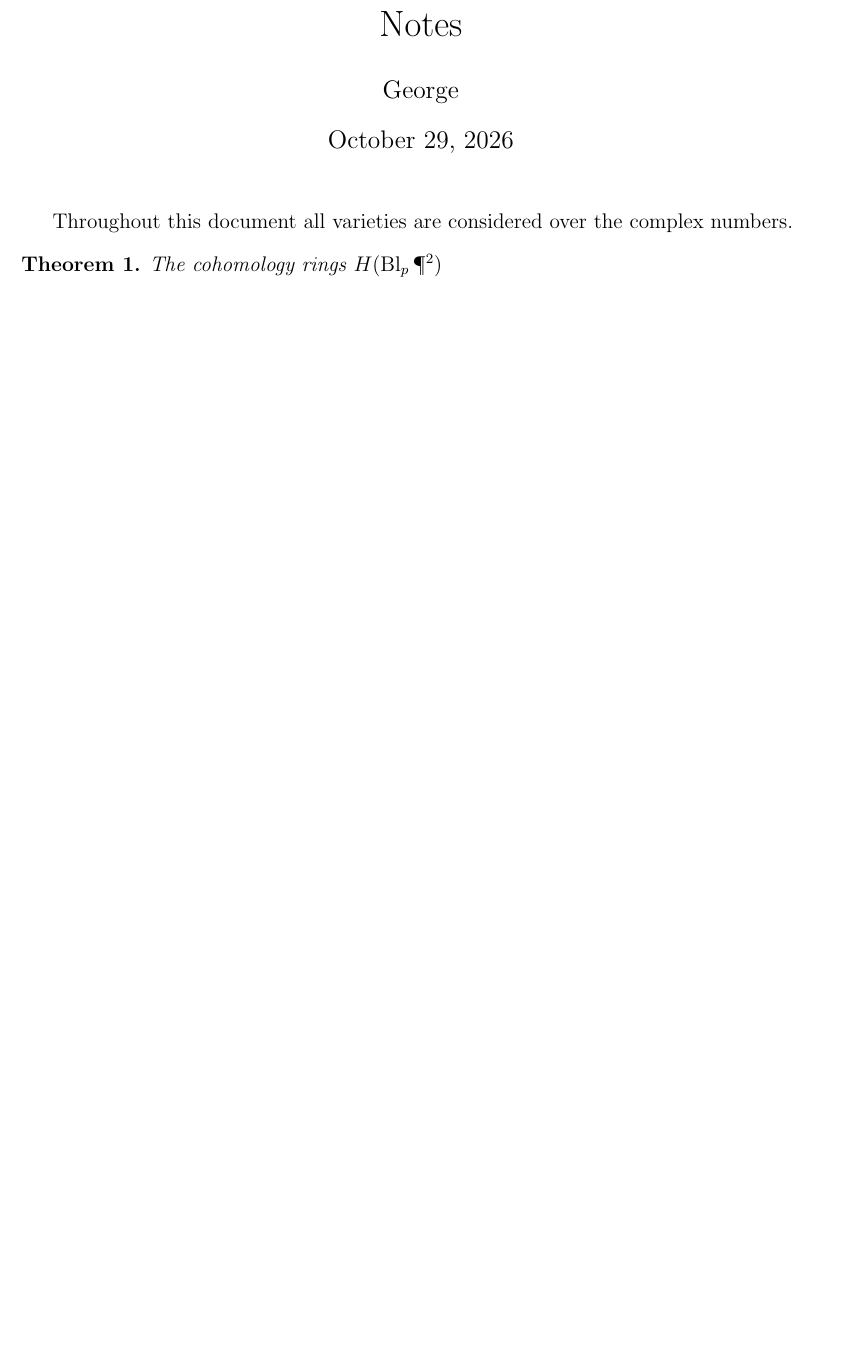
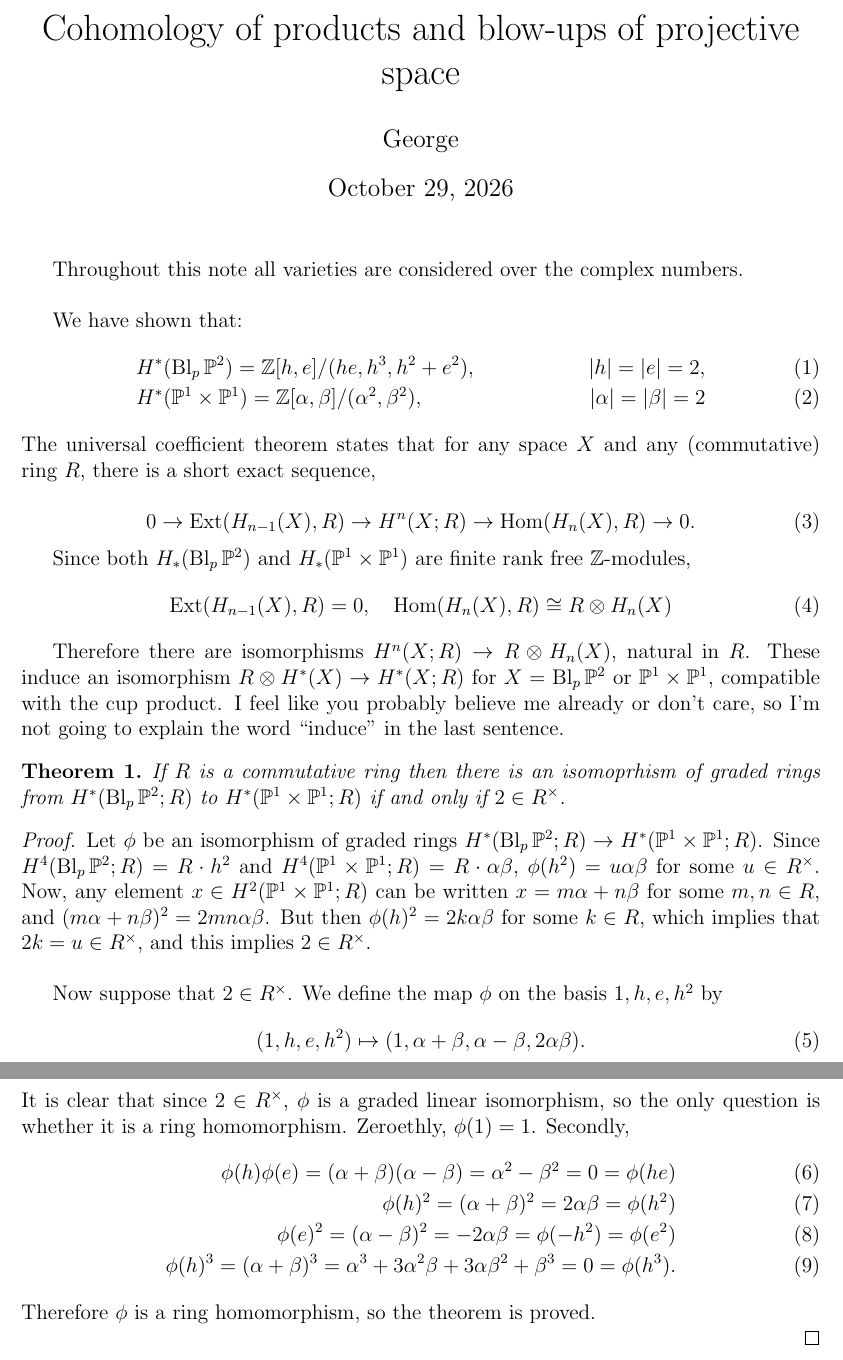
Before and after one commit to PukekoGuy/Notes, a LaTeX document (Cohomology of products and blow-ups of projective space/main.tex, which reads Cohomology of products and blow-ups of projective space/preamble.tex): part of the page before the commit and two parts of pages 1 and 2 of 2 after it, the two joined at a grey line, cut at the place of the change, the shorter picture padded with empty space. Compiled offline with pdfLaTeX.

Commit message:
cohomology comparison

```diff
--- a/Cohomology of products and blow-ups of projective space/main.tex
+++ b/Cohomology of products and blow-ups of projective space/main.tex
@@ -8,10 +8,45 @@
 \begin{document}
 \maketitle
 
-Throughout this document all varieties are considered over the complex numbers.
+Throughout this note all varieties are considered over the complex numbers.\\
+
+We have shown that:
+\begin{align}
+    &H^*(\Bl_p \P^2) = \Z[h, e]/(he,h^3,h^2+e^2), &|h|=|e|=2, \\
+    &H^*(\P^1 \times \P^1) = \Z[\alpha,\beta]/(\alpha^2,\beta^2), &|\alpha|=|\beta|=2
+\end{align}
+ The universal coefficient theorem states that for any space $X$ and any (commutative) ring $R$, there is a short exact sequence,
+
+
+    \begin{equation}
+        0 \to \Ext(H_{n-1}(X),R) \to H^n(X;R) \to \Hom(H_n(X),R) \to 0.
+    \end{equation}
+
+Since both $H_*(\Bl_p \P^2)$ and $H_*(\P^1 \times \P^1)$ are finite rank free $\Z$-modules,
+\begin{equation}
+    \Ext(H_{n-1}(X),R) = 0,\quad \Hom(H_n(X),R) \cong R \otimes H_n(X)
+\end{equation}
+
+Therefore there are isomorphisms $H^n(X;R) \to R \otimes H_n(X)$, natural in $R$. These induce an isomorphism $R \otimes H^*(X) \to H^*(X;R)$ for $X = \Bl_p \P^2$ or $\P^1 \times \P^1$, compatible with the cup product. I feel like you probably believe me already or don't care, so I'm not going to explain the word ``induce'' in the last sentence.
 
 \begin{theorem}
-    The cohomology rings $H(\Bl_p \P^2)$
+    If $R$ is a commutative ring then there is an isomoprhism of graded rings from $H^*(\Bl_p \P^2; R)$ to $H^*(\P^1 \times \P^1; R)$ if and only if $2 \in R^\times$.
 \end{theorem}
+\begin{proof}
+    Let $\phi$ be an isomorphism of graded rings $H^*(\Bl_p \P^2; R) \to H^*(\P^1 \times \P^1; R)$. Since $H^4(\Bl_p \P^2; R) = R\cdot h^2$ and $H^4(\P^1 \times \P^1; R) = R\cdot \alpha \beta$, $\phi(h^2) = u\alpha \beta$ for some $u \in R^\times$. Now, any element $x \in H^2(\P^1 \times \P^1;R)$ can be written $x=m\alpha + n\beta$ for some $m,n\in R$, and $(m\alpha + n\beta)^2 = 2mn\alpha\beta$. But then $\phi(h)^2 = 2k\alpha\beta$ for some $k \in R$, which implies that $2k=u\in R^\times$, and this implies $2 \in R^\times$.\\
 
+    Now suppose that $2 \in R^\times$. We define the map $\phi$ on the basis $1,h,e,h^2$ by
+    \begin{equation}
+        (1,h,e,h^2) \mapsto (1,\alpha+\beta,\alpha-\beta,2\alpha\beta).
+    \end{equation}
+    It is clear that since $2 \in R^\times$, $\phi$ is a graded linear isomorphism, so the only question is whether it is a ring homomorphism. Zeroethly, $\phi(1)=1$. Secondly,
+    \begin{align}
+        \phi(h)\phi(e)=(\alpha+\beta)(\alpha-\beta)=\alpha^2-\beta^2=0=\phi(he) \\
+        \phi(h)^2 = (\alpha+\beta)^2 = 2\alpha\beta = \phi(h^2)\\
+        \phi(e)^2 = (\alpha - \beta)^2 = -2\alpha\beta = \phi(-h^2) = \phi(e^2)\\
+        \phi(h)^3= (\alpha + \beta)^3 = \alpha^3 + 3\alpha^2\beta + 3\alpha\beta^2 + \beta^3 = 0 = \phi(h^3).
+    \end{align}
+    Therefore $\phi$ is a ring homomorphism, so the theorem is proved.
+
+\end{proof}
 \end{document}
--- a/Cohomology of products and blow-ups of projective space/preamble.tex
+++ b/Cohomology of products and blow-ups of projective space/preamble.tex
@@ -20,131 +20,130 @@
 %\providecommand{\U}[1]{\protect\rule{.1in}{.1in}}
 
 \theoremstyle{plain}
-% \newtheorem{theorem}{Theorem}[section]
 \newtheorem{theorem}{Theorem}
-% \newtheorem*{thm}{Theorem}
-% \newtheorem{proposition}[theorem]{Proposition}
-% \newtheorem{lemma}[theorem]{Lemma}
-% \newtheorem{conjecture}[theorem]{Conjecture}
-% \newtheorem{corollary}[theorem]{Corollary}
-% \newtheorem{algorithm}[theorem]{Algorithm}
-% \newtheorem{axiom}[theorem]{Axiom}
-% \newtheorem{criterion}[theorem]{Criterion}
-% %\newtheorem{conjecture}[theorem]{Conjecture}
-% \newtheorem{wildconjecture}[theorem]{Wild Conjecture}
+\newtheorem*{thm}{Theorem}
+\newtheorem{proposition}[theorem]{Proposition}
+\newtheorem{lemma}[theorem]{Lemma}
+\newtheorem{conjecture}[theorem]{Conjecture}
+\newtheorem{corollary}[theorem]{Corollary}
+\newtheorem{algorithm}[theorem]{Algorithm}
+\newtheorem{axiom}[theorem]{Axiom}
+\newtheorem{criterion}[theorem]{Criterion}
+%\newtheorem{conjecture}[theorem]{Conjecture}
+\newtheorem{wildconjecture}[theorem]{Wild Conjecture}
 
 
-% \theoremstyle{definition}
-% \newtheorem{definition}[theorem]{Definition}
-% \newtheorem*{dfn}{Definition}
-% \newtheorem{condition}[theorem]{Condition}
-% \newtheorem{example}[theorem]{Example}
-% \newtheorem{exercise}[theorem]{Exercise}
-% \newtheorem{notation}[theorem]{Notation}
-% \newtheorem{question}[theorem]{Question}
-% \newtheorem{problem}[theorem]{Problem}
-% \newtheorem{solution}[theorem]{Solution}
+\theoremstyle{definition}
+\newtheorem{definition}[theorem]{Definition}
+\newtheorem*{dfn}{Definition}
+\newtheorem{condition}[theorem]{Condition}
+\newtheorem{example}[theorem]{Example}
+\newtheorem{exercise}[theorem]{Exercise}
+\newtheorem{notation}[theorem]{Notation}
+\newtheorem{question}[theorem]{Question}
+\newtheorem{problem}[theorem]{Problem}
+\newtheorem{solution}[theorem]{Solution}
 
 
 
 
-% \theoremstyle{remark}
-% \newtheorem{remark}[theorem]{Remark}
-% \newtheorem{remarks}[theorem]{Remarks}
-% \newtheorem{summary}[theorem]{Summary}
-% \newtheorem{observation}[theorem]{Observation}
-% \newtheorem{conclusion}[theorem]{Conclusion}
-% \newtheorem{acknowledgement}[theorem]{Acknowledgement}
-% \newtheorem{case}[theorem]{Case}
-% \newtheorem{claim}[theorem]{Claim}
+\theoremstyle{remark}
+\newtheorem{remark}[theorem]{Remark}
+\newtheorem{remarks}[theorem]{Remarks}
+\newtheorem{summary}[theorem]{Summary}
+\newtheorem{observation}[theorem]{Observation}
+\newtheorem{conclusion}[theorem]{Conclusion}
+\newtheorem{acknowledgement}[theorem]{Acknowledgement}
+\newtheorem{case}[theorem]{Case}
+\newtheorem{claim}[theorem]{Claim}
 
 
 
-% \makeatletter
-% \newcommand{\rmnum}[1]{\romannumeral #1}
-% \newcommand{\Rmnum}[1]{\expandafter\@slowromancap\romannumeral #1@}
-% \makeatother
-% \newcommand{\Aut}{\operatorname{Aut}}
-% \newcommand{\Ext}{\operatorname{Ext}}
-% \newcommand{\Tor}{\operatorname{Tor}}
-% \newcommand{\Z}{\mathbb{Z}}
-% \newcommand{\osum}{\oplus}
-% \newcommand{\aff}{\operatorname{Aff}}
+\makeatletter
+\newcommand{\rmnum}[1]{\romannumeral #1}
+\newcommand{\Rmnum}[1]{\expandafter\@slowromancap\romannumeral #1@}
+\makeatother
+\newcommand{\Aut}{\operatorname{Aut}}
+\newcommand{\Ext}{\operatorname{Ext}}
+\newcommand{\Tor}{\operatorname{Tor}}
+\newcommand{\Z}{\mathbb{Z}}
+\newcommand{\osum}{\oplus}
+\newcommand{\aff}{\operatorname{Aff}}
 
-% \newcommand{\Id}{\operatorname{Id}}
-% \newcommand{\concat}{(\Id \to \Omega \Sigma)}
-% \newcommand{\eval}{(\Sigma\Omega \to \Id)}
-% \newcommand{\Q}{\mathbb{Q}}
-% \newcommand{\F}{\mathbb{F}}
-% \newcommand{\N}{\mathbb{N}}
-% \newcommand{\g}{\mathfrak{g}}
-% \newcommand{\n}{\mathfrak{n}}
-% \newcommand{\h}{\mathfrak{h}}
-% \newcommand{\p}{\mathfrak{p}}
-% \newcommand{\q}{\mathfrak{q}}
-% \newcommand{\m}{\mathfrak{m}}
-% \newcommand{\e}{\mathfrak{e}}
-% \newcommand{\f}{\mathfrak{f}}
-% \newcommand{\V}{\mathscr{V}}
-% \newcommand{\D}{\mathscr{D}}
-% \renewcommand{\S}{\mathscr{S}}
-% \newcommand{\Sch}{\mathscr{C}}
-% \newcommand{\Y}{\mathscr{Y}}
-% \renewcommand{\u}{\mathfrak{u}}
-% \newcommand{\set}[2]{ \left\{ {#1} \, \left| \, {#2} \right\}\right.}
-% \newcommand{\A}{\mathbb{A}}
-% \newcommand{\X}{\mathcal{X}}
-% \renewcommand{\Im}{\operatorname{Im}}
-% \newcommand{\T}{\mathscr{T}}
-% \newcommand{\HH}{\mathscr{H}}
-% \newcommand{\PGL}{\operatorname{PGL}}
-% \newcommand{\righthookarrow}{\hookrightarrow}
-% \newcommand{\sign}{\operatorname{sign}}
-% \renewcommand{\_}[2]{\underbrace{#1}_{#2}}
-% \renewcommand{\^}[2]{\overbrace{#1}_{#2}}
-% \newcommand{\curverightarrow}{\curvearrowright}
+\newcommand{\Id}{\operatorname{Id}}
+\newcommand{\concat}{(\Id \to \Omega \Sigma)}
+\newcommand{\eval}{(\Sigma\Omega \to \Id)}
+\newcommand{\Q}{\mathbb{Q}}
+\newcommand{\F}{\mathbb{F}}
+\newcommand{\N}{\mathbb{N}}
+\newcommand{\g}{\mathfrak{g}}
+\newcommand{\n}{\mathfrak{n}}
+\newcommand{\h}{\mathfrak{h}}
+\newcommand{\p}{\mathfrak{p}}
+\newcommand{\q}{\mathfrak{q}}
+\newcommand{\m}{\mathfrak{m}}
+\newcommand{\e}{\mathfrak{e}}
+\newcommand{\f}{\mathfrak{f}}
+\newcommand{\V}{\mathscr{V}}
+\newcommand{\D}{\mathscr{D}}
+\renewcommand{\S}{\mathscr{S}}
+\newcommand{\Sch}{\mathscr{C}}
+\newcommand{\Y}{\mathscr{Y}}
+\renewcommand{\u}{\mathfrak{u}}
+\newcommand{\set}[2]{ \left\{ {#1} \, \left| \, {#2} \right\}\right.}
+\newcommand{\A}{\mathbb{A}}
+\newcommand{\X}{\mathcal{X}}
+\renewcommand{\Im}{\operatorname{Im}}
+\newcommand{\T}{\mathscr{T}}
+\newcommand{\HH}{\mathscr{H}}
+\newcommand{\PGL}{\operatorname{PGL}}
+\newcommand{\righthookarrow}{\hookrightarrow}
+\newcommand{\sign}{\operatorname{sign}}
+\renewcommand{\_}[2]{\underbrace{#1}_{#2}}
+\renewcommand{\^}[2]{\overbrace{#1}_{#2}}
+\newcommand{\curverightarrow}{\curvearrowright}
 
-% \newcommand{\z}{\mathfrak{z}}
-% \renewcommand{\sl}{\mathfrak{sl}}
-% \newcommand{\R}{\mathbb{R}}
-% \newcommand{\RP}{\mathbb{RP}}
-% \renewcommand{\P}{\mathbb{P}}
-% \newcommand{\C}{\mathbb{C}}
-% \renewcommand{\H}{\mathcal{H}}
-% \newcommand{\Ind}{\operatorname{Ind}}
-% \newcommand{\Tr}{\operatorname{Tr}}
-% \newcommand{\Orb}{\mathcal{O}}
-% \renewcommand{\k}{\mbox{\Fontauri k}}
-% \newcommand{\Ad}{\operatorname{Ad}}
-% \newcommand{\ad}{\operatorname{ad}}
-% \newcommand{\Hom}{\operatorname{Hom}}
-% \newcommand{\Ker}{\operatorname{Ker}}
-% \newcommand{\End}{\operatorname{End}}
-% \newcommand{\supp}{\operatorname{supp}}
-% \newcommand{\Stab}{\mbox{Stab}}
-% \newcommand{\Lie}{\operatorname{Lie}}
-% \newcommand{\GL}{\operatorname{GL}}
-% \newcommand{\SL}{\operatorname{SL}}
-% \newcommand{\Sp}{\operatorname{Sp}}
-% \newcommand{\Mp}{\operatorname{Mp}}
-% \renewcommand{\a}{\mathfrak{a}}
-% \newcommand{\Wh}{\operatorname{Wh}}
-% \newcommand{\Span}{\operatorname{Span}}
-% \newcommand{\WF}{\operatorname{WF}}
-% \newcommand{\AC}{\operatorname{AC}}
-% \newcommand{\Lin}{\operatorname{Lin}}
-% \newcommand{\Diff}{\operatorname{Diff}}
-% \newcommand{\Gen}{\operatorname{Gen\, Hom}}
-% \newcommand{\Her}{\operatorname{Her}}
-% \newcommand{\pivot}{&}
-% \newcommand{\sgn}{\operatorname{sgn}}
-% %\newcommand{C^{\infty}}{DS}
-% \newcommand{\vsp}{{\vspace{0.2in}}}
-% \newcommand{\cU}{\mathcal{U}}
-% \newcommand{\cO}{\mathcal{O}}
-% \newcommand{\sF}{\mathscr{F}}
-% \newcommand{\cB}{\mathcal{B}}
+\newcommand{\z}{\mathfrak{z}}
+\renewcommand{\sl}{\mathfrak{sl}}
+\newcommand{\R}{\mathbb{R}}
+\newcommand{\RP}{\mathbb{RP}}
+\renewcommand{\P}{\mathbb{P}}
+\newcommand{\C}{\mathbb{C}}
+\renewcommand{\H}{\mathcal{H}}
+\newcommand{\Ind}{\operatorname{Ind}}
+\newcommand{\Tr}{\operatorname{Tr}}
+\newcommand{\Orb}{\mathcal{O}}
+\renewcommand{\k}{\mbox{\Fontauri k}}
+\newcommand{\Ad}{\operatorname{Ad}}
+\newcommand{\ad}{\operatorname{ad}}
+\newcommand{\Hom}{\operatorname{Hom}}
+\newcommand{\Ker}{\operatorname{Ker}}
+\newcommand{\End}{\operatorname{End}}
+\newcommand{\supp}{\operatorname{supp}}
+\newcommand{\Stab}{\mbox{Stab}}
+\newcommand{\Lie}{\operatorname{Lie}}
+\newcommand{\GL}{\operatorname{GL}}
+\newcommand{\SL}{\operatorname{SL}}
+\newcommand{\Sp}{\operatorname{Sp}}
+\newcommand{\Mp}{\operatorname{Mp}}
+\renewcommand{\a}{\mathfrak{a}}
+\newcommand{\Wh}{\operatorname{Wh}}
+\newcommand{\Span}{\operatorname{Span}}
+\newcommand{\WF}{\operatorname{WF}}
+\newcommand{\AC}{\operatorname{AC}}
+\newcommand{\Lin}{\operatorname{Lin}}
+\newcommand{\Diff}{\operatorname{Diff}}
+\newcommand{\Gen}{\operatorname{Gen\, Hom}}
+\newcommand{\Her}{\operatorname{Her}}
+\newcommand{\pivot}{&}
+\newcommand{\sgn}{\operatorname{sgn}}
+%\newcommand{C^{\infty}}{DS}
+\newcommand{\vsp}{{\vspace{0.2in}}}
+\newcommand{\cU}{\mathcal{U}}
+\newcommand{\cO}{\mathcal{O}}
+\newcommand{\sF}{\mathscr{F}}
+\newcommand{\cB}{\mathcal{B}}
 
-% \title{Notes}
+\title{Notes}
 
-% \author{George}
+\author{George}
```
Also changed, not shown: Cohomology of products and blow-ups of projective space/main.pdf, Cohomology of products and blow-ups of projective space/main.tex (2 more changed lines), 6 other files.
